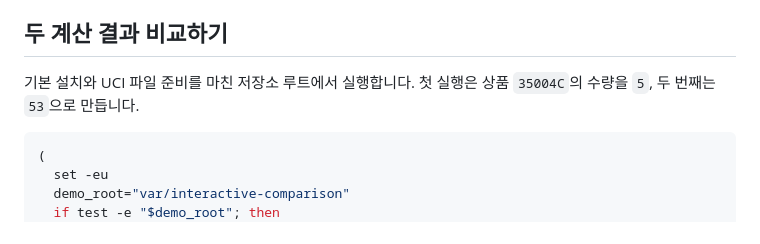
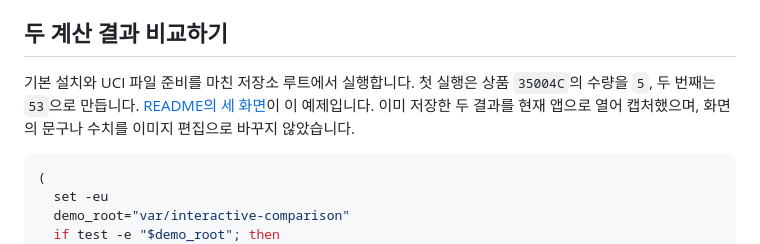
Before and after one commit to junhyun-dev/shopping-data-platform, a Markdown page: docs/guide.md, the part around the change. Rendered like a GitHub page.

````diff
--- a/docs/guide.md
+++ b/docs/guide.md
@@ -5,7 +5,7 @@
 <a id="comparison-demo"></a>
 ## 두 계산 결과 비교하기
 
-기본 설치와 UCI 파일 준비를 마친 저장소 루트에서 실행합니다. 첫 실행은 상품 `35004C`의 수량을 `5`, 두 번째는 `53`으로 만듭니다.
+기본 설치와 UCI 파일 준비를 마친 저장소 루트에서 실행합니다. 첫 실행은 상품 `35004C`의 수량을 `5`, 두 번째는 `53`으로 만듭니다. [README의 세 화면](../README.md#interactive-demo)이 이 예제입니다. 이미 저장한 두 결과를 현재 앱으로 열어 캡처했으며, 화면의 문구나 수치를 이미지 편집으로 바꾸지 않았습니다.
 
 ```bash
 (
````
Also changed, not shown: README.md (+17 -3 lines), docs/images/previous-result-sql.png (added), docs/images/quantity-comparison.png (added), docs/images/quantity-overview.png (added).
